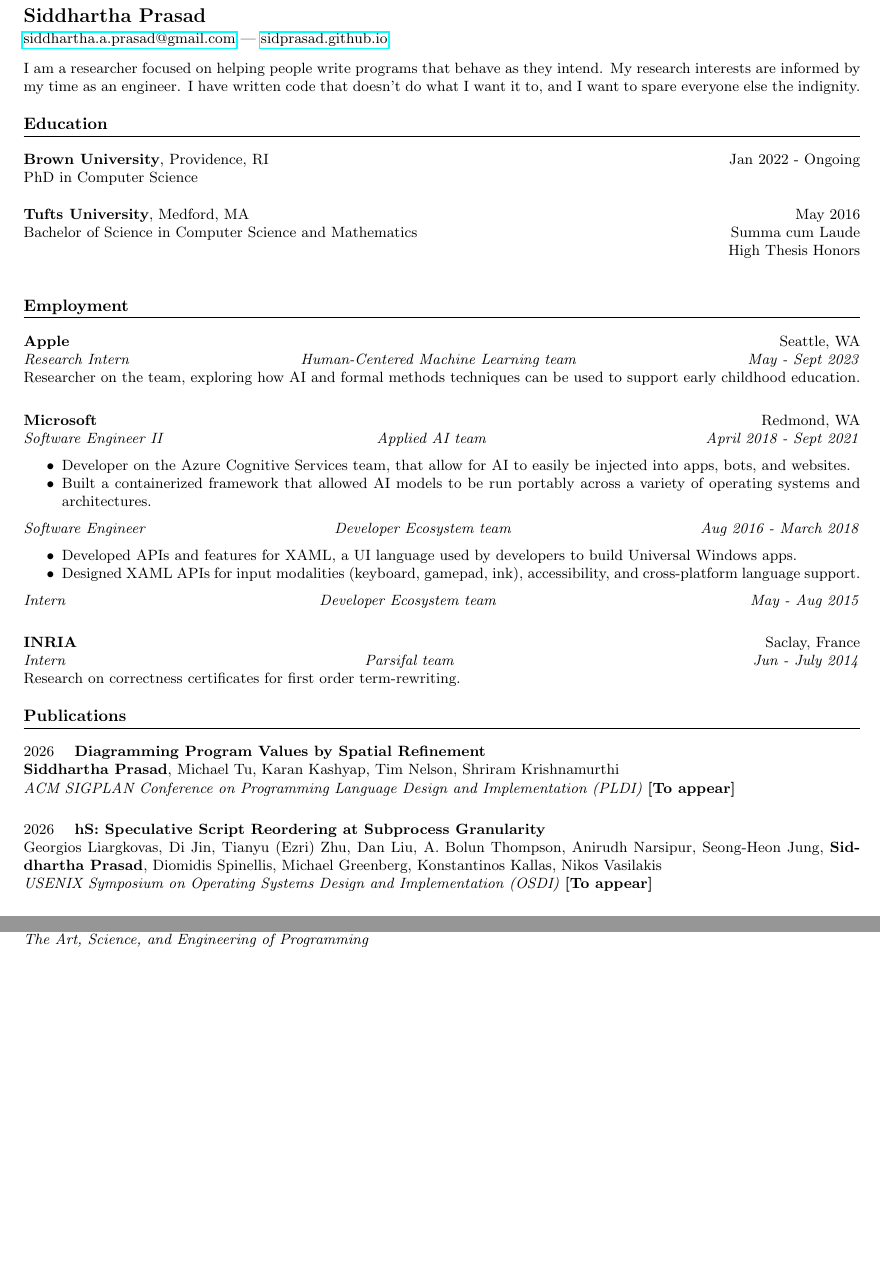
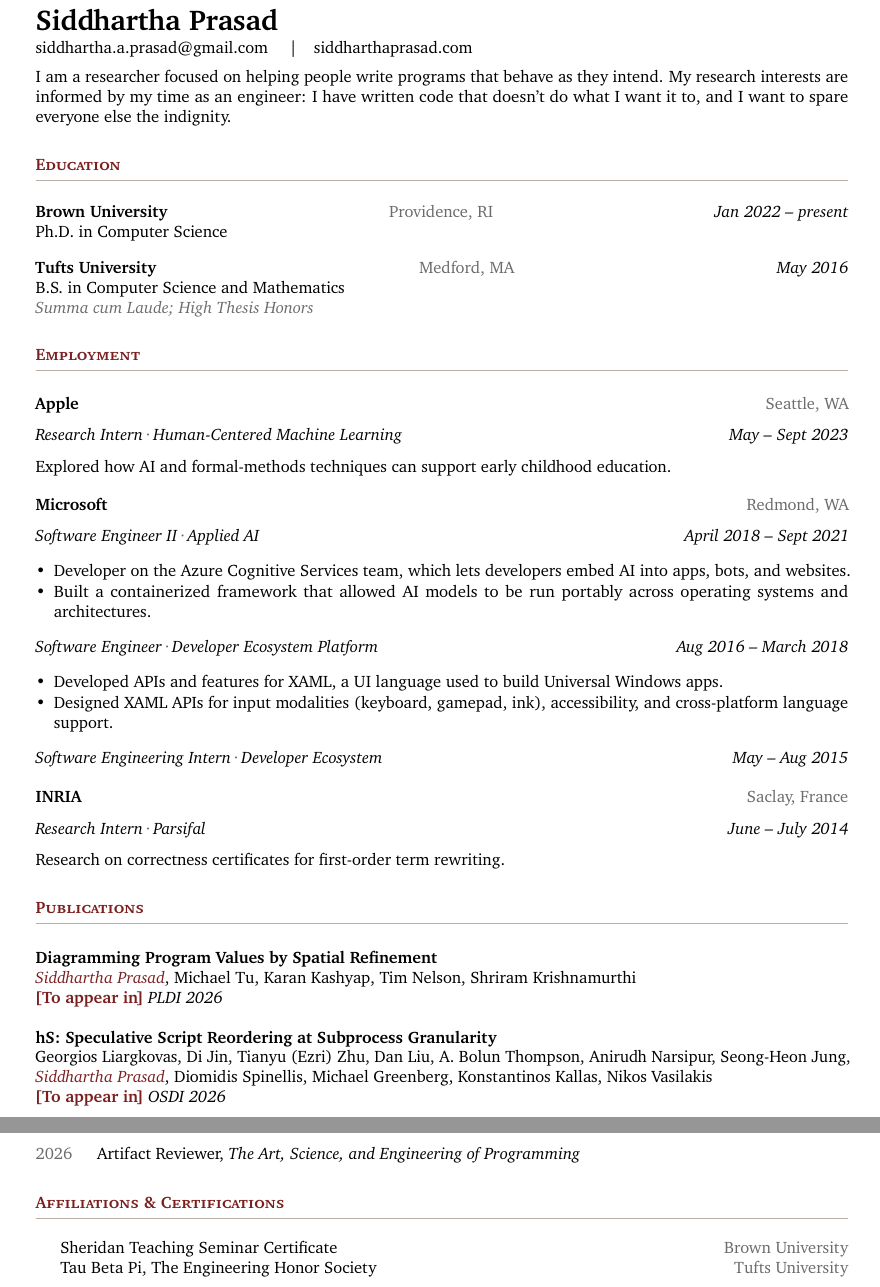
Before and after one commit to sidprasad/sidprasad.github.io, a LaTeX CV (cvsrc/cv.tex): two parts of pages 1 and 2 of 2 before the commit and two parts of pages 1 and 3 of 3 after it, joined at a grey line, cut so that both start at the same text, the shorter picture padded with empty space. Compiled offline with pdfLaTeX.

Commit message:
Redesign cv.tex; ignore latex build artifacts
Switch to XCharter + semantic macros (\role, \pub, \course), accent-red
section headings and award annotations, short venue names with inline year,
restructured Employment two-column layout, new Service and Affiliations &
Certifications sections, PDF metadata via hypersetup for machine readability.

Co-Authored-By: Claude Opus 4.7 (1M context) <noreply@anthropic.com>

```diff
--- a/cvsrc/cv.tex
+++ b/cvsrc/cv.tex
@@ -20,0 +82,5 @@
+  \textbf{#2}\\
+  #3\\
+  \def\@pubaward{#5}\def\@pubtoappear{To appear}%
+  \ifx\@pubaward\@pubtoappear
+    {\color{accent}\textbf{[To appear in]}}\ \textit{#4 #1}%
@@ -24,51 +118,74 @@
-\pagestyle{fancy}
-\renewcommand{\headrulewidth}{0pt}
-\fancyhead{}
-%\fancyhead[L]{\textit{Siddhartha Prasad}}
-\fancyhead[R]{\textit{Apr 2026}}
-%\thispagestyle{empty} % Remove header from the first page
-
-% Header
+% ---------- Header ----------
 \begin{flushleft}
-\textbf{\LARGE Siddhartha Prasad}\\[2pt] % Name
- \href{mailto:siddhartha.a.prasad@gmail.com}{siddhartha.a.prasad@gmail.com} | \href{sidprasad.github.io}{sidprasad.github.io} % Contact info
+  {\LARGE\bfseries Siddhartha Prasad}\\[2pt]
+  \href{mailto:siddhartha.a.prasad@gmail.com}{siddhartha.a.prasad@gmail.com}
+  \quad\textbar\quad
+  \href{https://siddharthaprasad.com}{siddharthaprasad.com}
 \end{flushleft}
 
-% Education Section
+\noindent
+I am a researcher focused on helping people write programs that behave as they
+intend. My research interests are informed by my time as an engineer: I have
+written code that doesn't do what I want it to, and I want to spare everyone
+else the indignity.
 
-\noindent
-I am a researcher focused on helping people write programs that behave as they intend. My research interests are informed by my time as an engineer. I have written code that doesn't do what I want it to, and I want to spare everyone else the indignity.
-% Education Section
+% ---------- Education ----------
+\section*{Education}
+
+\education{Brown University}{Providence, RI}%
+  {Ph.D. in Computer Science}%
+  {Jan 2022 -- present}%
+  {}
+
+\education{Tufts University}{Medford, MA}%
+  {B.S. in Computer Science and Mathematics}%
+  {May 2016}%
+  {Summa cum Laude; High Thesis Honors}
+
+% ---------- Employment ----------
+\section*{Employment}
+
+\position{Apple}{Seattle, WA}
+\role{Research Intern}{Human-Centered Machine Learning}{May -- Sept 2023}
+Explored how AI and formal-methods techniques can support early childhood
+education.
+
+\position{Microsoft}{Redmond, WA}
+\role{Software Engineer II}{Applied AI}{April 2018 -- Sept 2021}
+\begin{itemize}
+  \item Developer on the Azure Cognitive Services team, which lets developers
+        embed AI into apps, bots, and websites.
+  \item Built a containerized framework that allowed AI models to be run
+        portably across operating systems and architectures.
+\end{itemize}
+
+\role{Software Engineer}{Developer Ecosystem Platform}{Aug 2016 -- March 2018}
+\begin{itemize}
+  \item Developed APIs and features for XAML, a UI language used to build
+        Universal Windows apps.
+  \item Designed XAML APIs for input modalities (keyboard, gamepad, ink),
+        accessibility, and cross-platform language support.
+\end{itemize}
+
+\role{Software Engineering Intern}{Developer Ecosystem}{May -- Aug 2015}
+
+\position{INRIA}{Saclay, France}
+\role{Research Intern}{Parsifal}{June -- July 2014}
+Research on correctness certificates for first-order term rewriting.
+
+% ---------- Publications ----------
+\section*{Publications}
 
 
-\section*{Education}
-\noindent
-\textbf{Brown University}, Providence, RI \hfill Jan 2022 - Ongoing\\ % University name and location
-PhD in Computer Science
+\pub{2026}{Diagramming Program Values by Spatial Refinement}%
+  {\me, Michael Tu, Karan Kashyap, Tim Nelson, Shriram Krishnamurthi}%
+  {PLDI}{To appear}
 
-\noindent\\
-\textbf{Tufts University},  Medford, MA \hfill  May 2016\\ % University name and location
-Bachelor of Science in Computer Science and Mathematics \hfill Summa cum Laude\\  \phantom{.}  \hfill  High Thesis Honors\\
-% Experience Section
-\section*{Employment}
-\noindent
-\textbf{Apple} \hfill Seattle, WA\\ % Company name and location
-\textit{Research Intern \hfill Human-Centered Machine Learning team \hfill May - Sept 2023} \\
-Researcher on the  team, exploring how AI and formal methods techniques can be used to support early childhood education.\\[1ex]
+\pub{2026}{hS: Speculative Script Reordering at Subprocess Granularity}%
+  {Georgios Liargkovas, Di Jin, Tianyu (Ezri) Zhu, Dan Liu, A. Bolun Thompson, Anirudh Narsipur, Seong-Heon Jung, \me, Diomidis Spinellis, Michael Greenberg, Konstantinos Kallas, Nikos Vasilakis}%
+  {OSDI}{To appear}
 
-\noindent
-\textbf{Microsoft} \hfill Redmond, WA \\
-\textit{Software Engineer II\hfill Applied AI team  \hfill April 2018 - Sept 2021}
-\begin{itemize}
-    \item Developer on the Azure Cognitive Services team, that allow for AI to easily be injected into apps, bots, and websites.
-    \item Built a containerized framework that allowed AI models to be run portably across a variety of operating systems and architectures.
-\end{itemize}
+\pub{2026}{Meaningful Human-in-the-Loop Checking of GenAI Synthesis for Restricted Languages}%
+  {\me, Skyler Austen, Kathi Fisler, Shriram Krishnamurthi}%
+  {ECOOP}{To appear}
 
-\noindent
-\textit{Software Engineer \hfill Developer Ecosystem team \hfill Aug 2016 - March 2018}
-\begin{itemize}
-\item Developed APIs and features for XAML, a UI language used by developers to build Universal Windows apps.
-\item Designed XAML APIs for input modalities (keyboard, gamepad, ink), accessibility, and cross-platform language support.
-\end{itemize}
-\noindent
-\textit{Intern \hfill Developer Ecosystem team \hfill May - Aug 2015}\\[1ex]
@@ -75,5 +195 @@ Researcher on the  team, exploring how AI and formal methods techniques can be u
 
-\noindent
-\textbf{INRIA} \hfill Saclay, France \\
-\textit{Intern \hfill Parsifal team \hfill Jun - July 2014}\\
-Research on correctness certificates for first order term-rewriting.
@@ -81,2 +203 @@ Research on correctness certificates for first order term-rewriting.
 
-\section*{Publications}
@@ -83,5 +207 @@ Research on correctness certificates for first order term-rewriting.
 
-\noindent
-2026 \quad \textbf{Diagramming Program Values by Spatial Refinement} \\
-\textbf{Siddhartha Prasad}, Michael Tu, Karan Kashyap, Tim Nelson, Shriram Krishnamurthi \\
-\textit{ACM SIGPLAN Conference on Programming Language Design and Implementation (PLDI)} \textbf{[To appear]} \\[0.75ex]
@@ -88,7 +211 @@ Research on correctness certificates for first order term-rewriting.
 
-\noindent
-2026 \quad \textbf{hS: Speculative Script Reordering at Subprocess Granularity} \\
-Georgios Liargkovas, Di Jin, Tianyu (Ezri) Zhu, Dan Liu, A. Bolun Thompson, Anirudh Narsipur,
-Seong-Heon Jung, \textbf{Siddhartha Prasad}, Diomidis Spinellis, Michael Greenberg, Konstantinos Kallas,
-Nikos Vasilakis \\
-\textit{USENIX Symposium on Operating Systems Design and Implementation (OSDI)} \textbf{[To appear]} \\[0.75ex]
@@ -95,4 +215 @@ Nikos Vasilakis \\
 
-\noindent
-2026 \quad \textbf{Meaningful Human-in-the-Loop Checking of GenAI Synthesis for Restricted Languages} \\
-\textbf{Siddhartha Prasad}, Skyler Austen, Kathi Fisler, Shriram Krishnamurthi \\
@@ -131,3 +242,4 @@ Luke West, Shriram Krishnamurthi \\
-\textbf{Siddhartha Prasad}, Ben Greenman, Tim Nelson, Shriram Krishnamurthi \\
-\textit{The Art, Science, and Engineering of Programming} \\[0.75ex]
+\begin{courselist}
+\course{2026}{Artifact Reviewer, \textit{The Art, Science, and Engineering of Programming}}{}
+\end{courselist}
 
@@ -138 +247,6 @@ Luke West, Shriram Krishnamurthi \\
+\section*{Affiliations \& Certifications}
 
+\begin{courselist}
+\course{}{Sheridan Teaching Seminar Certificate}{Brown University}
+\course{}{Tau Beta Pi, The Engineering Honor Society}{Tufts University}
+\end{courselist}
```
Also changed, not shown: cv.pdf, cvsrc/cv.tex (213 more changed lines), 1 other file.
